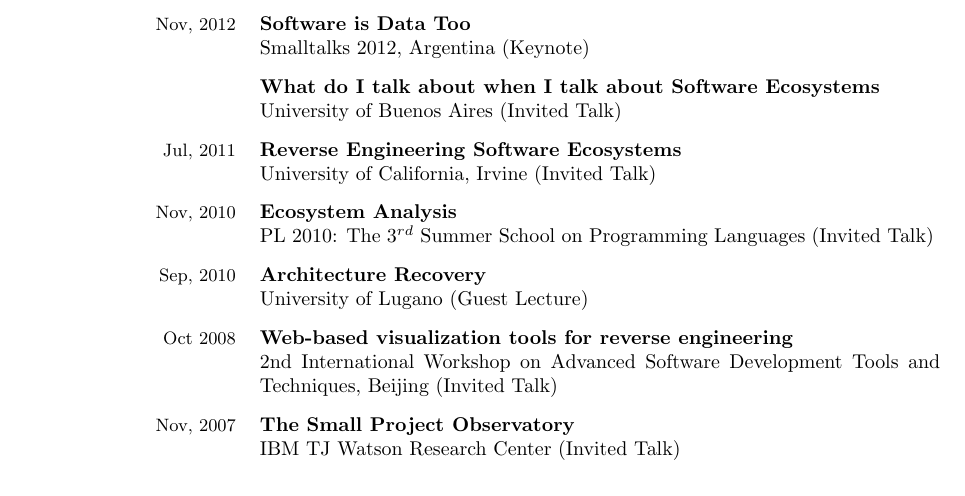
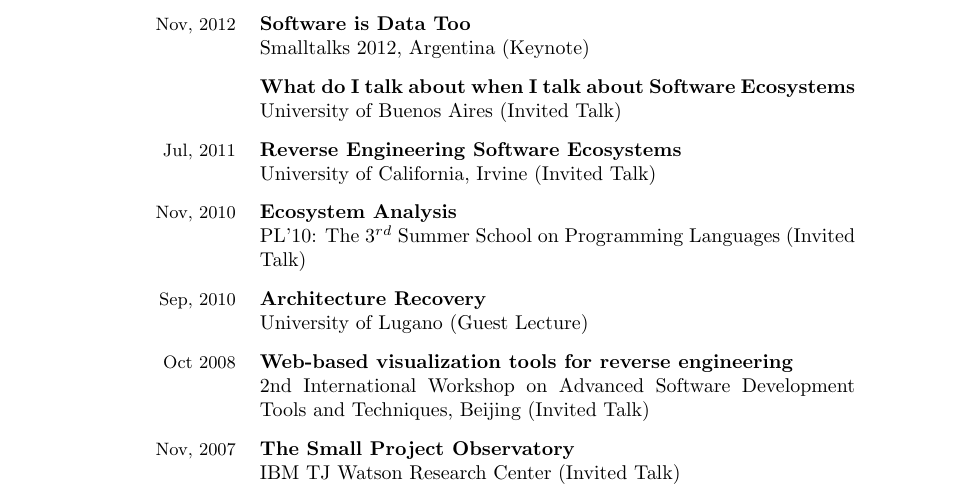
Before and after one commit to mircealungu/Resume, a LaTeX CV (CV_Publist_MirceaLungu.tex, which reads invited.tex): part of page 3 of 7, cut so that both start at the same text. Compiled offline with pdfLaTeX.

Commit message:
formatting the invited talks

```diff
--- a/invited.tex
+++ b/invited.tex
@@ -6,7 +6,7 @@ Conference presentations are not included.
 
 \newcommand {\talk}[4]{\makebox[3cm][r]{\small #4} & {\bf #1} \\ & #3 (#2) \vspace{0.75em} \\}
 
-\begin{tabular}{rp{12cm}}
+\begin{tabular}{rp{10.5cm}}
 
 	\talk
 		{Program Comprehension Across Levels of Abstraction}
@@ -35,7 +35,7 @@ Conference presentations are not included.
 	\talk
 		{Ecosystem Analysis}
 		{Invited Talk}
-		{PL 2010: The 3$^{rd}$ Summer School on Programming Languages}
+		{PL'10: The 3$^{rd}$ Summer School on Programming Languages}
 		{Nov, 2010}
 
 	\talk
```
Also changed, not shown: 1 other file.
